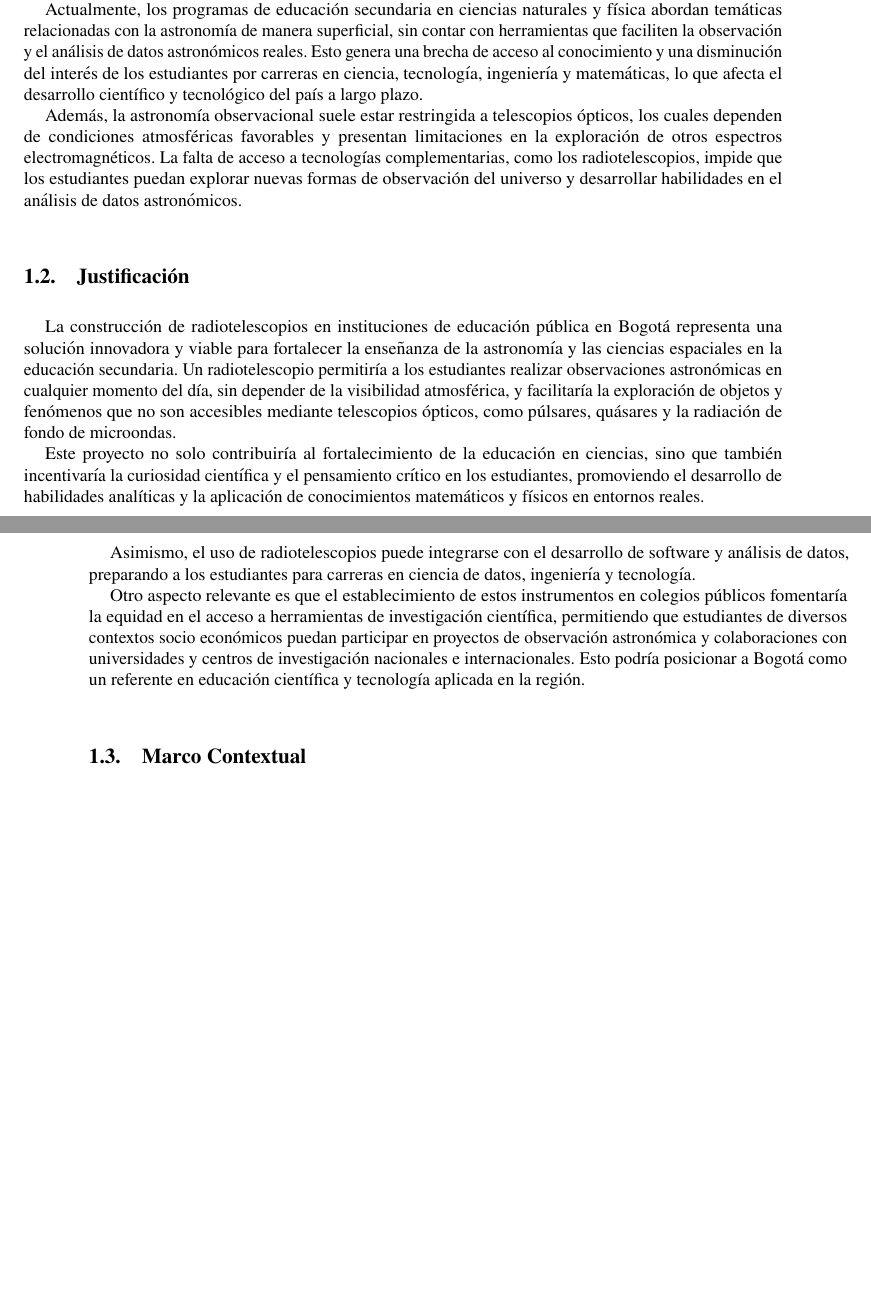
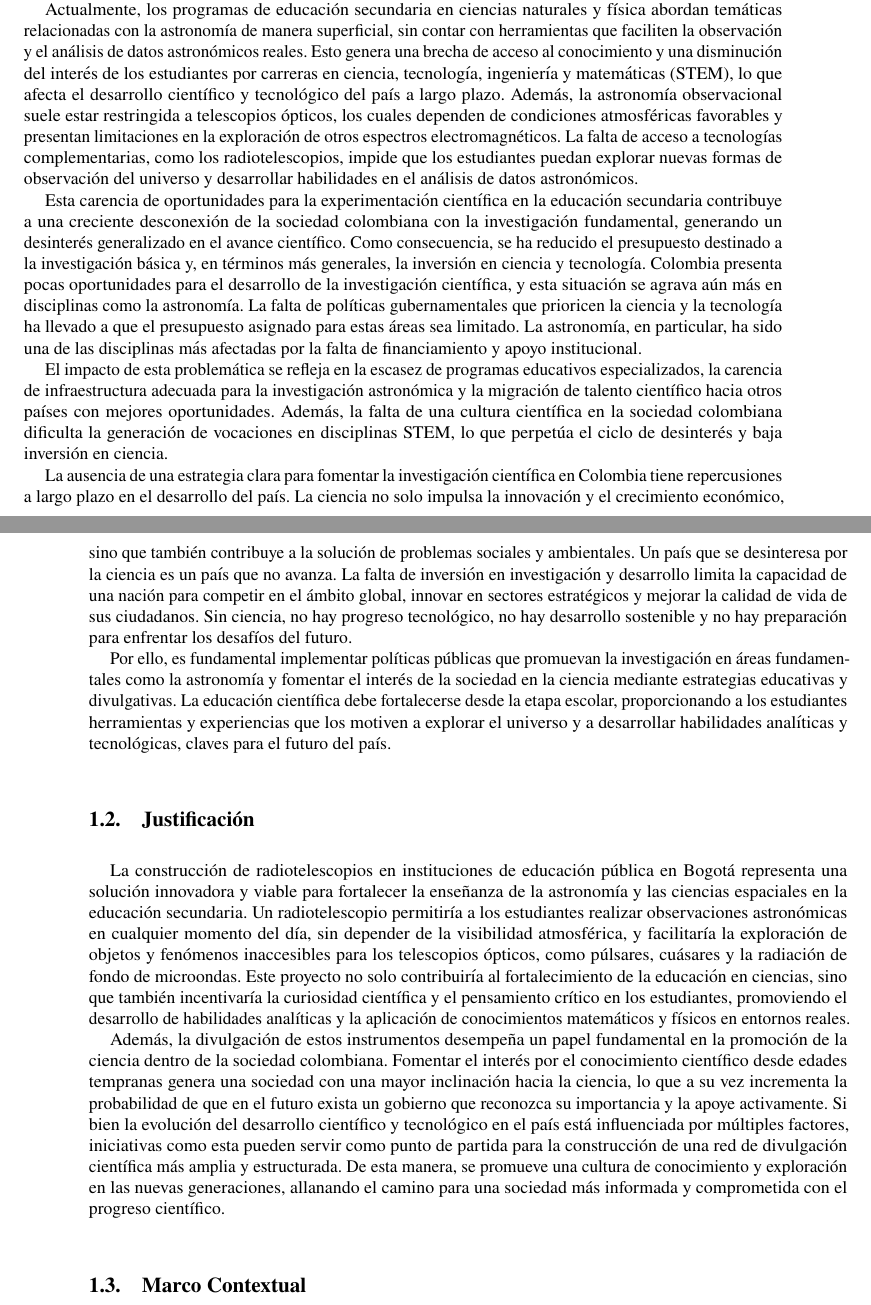
Before and after one commit to Julian-L-Avila/Modelos, a LaTeX document (Pre-Project/main.tex, which reads Pre-Project/Sections/justification.tex, Pre-Project/Sections/problem.tex): two parts of pages 5 and 6 of 14, joined at a grey line, cut so that both start at the same text, the shorter picture padded with empty space. The pictures show the PDF file Pre-Project/main.pdf that the author committed with the source.

Commit message:
Add project

```diff
--- a/Pre-Project/Sections/justification.tex
+++ b/Pre-Project/Sections/justification.tex
@@ -6,3 +3,5 @@ astronómicas en cualquier momento del día, sin depender de la visibilidad
-atmosférica, y facilitaría la exploración de objetos y fenómenos que no son
-accesibles mediante telescopios ópticos, como púlsares, quásares y la radiación
-de fondo de microondas.
+de la astronomía y las ciencias espaciales en la educación secundaria. Un
+radiotelescopio permitiría a los estudiantes realizar observaciones astronómicas
+en cualquier momento del día, sin depender de la visibilidad atmosférica,
+y facilitaría la exploración de objetos y fenómenos inaccesibles para los
+telescopios ópticos, como púlsares, cuásares y la radiación de fondo de
@@ -9 +12,2 @@ de fondo de microondas.
+entornos reales.
 
@@ -13,15 +14,12 @@ pensamiento crítico en los estudiantes, promoviendo el desarrollo de
-habilidades analíticas y la aplicación de conocimientos matemáticos y físicos
-en entornos reales.
-
-Asimismo, el uso de radiotelescopios puede integrarse con el desarrollo de
-software y análisis de datos, preparando a los estudiantes para carreras en
-ciencia de datos, ingeniería y tecnología.
-
-Otro aspecto relevante es que el establecimiento de estos instrumentos en
-colegios públicos fomentaría la equidad en el acceso a herramientas de
-investigación científica, permitiendo que estudiantes de diversos contextos
-socio económicos puedan participar en proyectos de observación astronómica y
-colaboraciones con universidades y centros de investigación nacionales e
-internacionales.
-Esto podría posicionar a Bogotá como un referente en educación científica y
-tecnología aplicada en la región.
+Además, la divulgación de estos instrumentos desempeña un papel fundamental en
+la promoción de la ciencia dentro de la sociedad colombiana. Fomentar el interés
+por el conocimiento científico desde edades tempranas genera una sociedad con
+una mayor inclinación hacia la ciencia, lo que a su vez incrementa la
+probabilidad de que en el futuro exista un gobierno que reconozca su importancia
+y la apoye activamente. Si bien la evolución del desarrollo científico
+y tecnológico en el país está influenciada por múltiples factores, iniciativas
+como esta pueden servir como punto de partida para la construcción de una red de
+divulgación científica más amplia y estructurada. De esta manera, se promueve
+una cultura de conocimiento y exploración en las nuevas generaciones, allanando
+el camino para una sociedad más informada y comprometida con el progreso
+científico.
--- a/Pre-Project/Sections/problem.tex
+++ b/Pre-Project/Sections/problem.tex
@@ -1,15 +1,13 @@
 La educación en ciencias y tecnología en las instituciones públicas de Bogotá
-enfrenta grandes desafíos, entre ellos la falta de infraestructura
-especializada que permita a los estudiantes acceder a experiencias prácticas en
-el campo de la astronomía.
-A pesar del creciente interés por la exploración del universo y el desarrollo de
-la tecnología aeroespacial, la enseñanza en estos campos sigue siendo teórica y
-limitada en recursos que permitan la experimentación directa.
+enfrenta grandes desafíos, entre ellos la falta de infraestructura especializada
+que permita a los estudiantes acceder a experiencias prácticas en el campo de la
+astronomía. A pesar del creciente interés por la exploración del universo y el
+desarrollo de la tecnología aeroespacial, la enseñanza en estos campos sigue
+siendo teórica y limitada en recursos que permitan la experimentación directa.
 
-Actualmente, los programas de educación secundaria en ciencias naturales y
-física abordan temáticas relacionadas con la astronomía de manera superficial,
+Actualmente, los programas de educación secundaria en ciencias naturales
+y física abordan temáticas relacionadas con la astronomía de manera superficial,
 sin contar con herramientas que faciliten la observación y el análisis de datos
-astronómicos reales.
-Esto genera una brecha de acceso al conocimiento y una disminución del interés
-de los estudiantes por carreras en ciencia, tecnología, ingeniería y matemáticas,
-lo que afecta el desarrollo científico y tecnológico del país a largo plazo.
+astronómicos reales. Esto genera una brecha de acceso al conocimiento y una
+disminución del interés de los estudiantes por carreras en ciencia, tecnología,
+ingeniería y matemáticas (STEM), lo que afecta el desarrollo científico
@@ -16,7 +20,38 @@ lo que afecta el desarrollo científico y tecnológico del país a largo plazo.
+datos astronómicos.
 
-Además, la astronomía observacional suele estar restringida a telescopios
-ópticos, los cuales dependen de condiciones atmosféricas favorables y presentan
-limitaciones en la exploración de otros espectros electromagnéticos.
-La falta de acceso a tecnologías complementarias, como los radiotelescopios,
-impide que los estudiantes puedan explorar nuevas formas de observación del
-universo y desarrollar habilidades en el análisis de datos astronómicos.
+Esta carencia de oportunidades para la experimentación científica en la
+educación secundaria contribuye a una creciente desconexión de la sociedad
+colombiana con la investigación fundamental, generando un desinterés
+generalizado en el avance científico. Como consecuencia, se ha reducido el
+presupuesto destinado a la investigación básica y, en términos más generales, la
+inversión en ciencia y tecnología. Colombia presenta pocas oportunidades para el
+desarrollo de la investigación científica, y esta situación se agrava aún más en
+disciplinas como la astronomía. La falta de políticas gubernamentales que
+prioricen la ciencia y la tecnología ha llevado a que el presupuesto asignado
+para estas áreas sea limitado. La astronomía, en particular, ha sido una de las
+disciplinas más afectadas por la falta de financiamiento y apoyo institucional.
+
+El impacto de esta problemática se refleja en la escasez de programas educativos
+especializados, la carencia de infraestructura adecuada para la investigación
+astronómica y la migración de talento científico hacia otros países con mejores
+oportunidades. Además, la falta de una cultura científica en la sociedad
+colombiana dificulta la generación de vocaciones en disciplinas STEM, lo que
+perpetúa el ciclo de desinterés y baja inversión en ciencia.
+
+La ausencia de una estrategia clara para fomentar la investigación científica en
+Colombia tiene repercusiones a largo plazo en el desarrollo del país. La ciencia
+no solo impulsa la innovación y el crecimiento económico, sino que también
+contribuye a la solución de problemas sociales y ambientales. Un país que se
+desinteresa por la ciencia es un país que no avanza. La falta de inversión en
+investigación y desarrollo limita la capacidad de una nación para competir en el
+ámbito global, innovar en sectores estratégicos y mejorar la calidad de vida de
+sus ciudadanos. Sin ciencia, no hay progreso tecnológico, no hay desarrollo
+sostenible y no hay preparación para enfrentar los desafíos del futuro.
+
+Por ello, es fundamental implementar políticas públicas que promuevan la
+investigación en áreas fundamentales como la astronomía y fomentar el interés de
+la sociedad en la ciencia mediante estrategias educativas y divulgativas. La
+educación científica debe fortalecerse desde la etapa escolar, proporcionando
+a los estudiantes herramientas y experiencias que los motiven a explorar el
+universo y a desarrollar habilidades analíticas y tecnológicas, claves para el
+futuro del país.
```
Also changed, not shown: Pre-Project/references.bib (+0 -33 lines), Pre-Project/main.pdf, Pre-Project/Sections/justification.tex (10 more changed lines), Pre-Project/Sections/problem.tex (6 more changed lines), 1 other file.
